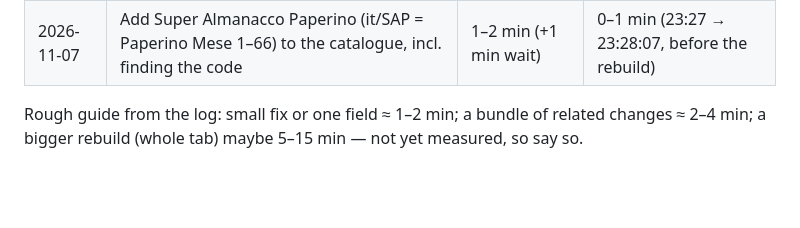
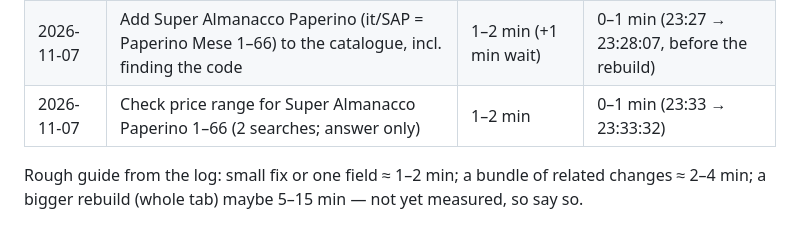
Before and after one commit to FelixWylt/DDCA-Zwischenstopp, a Markdown page: CLAUDE.md, the part around the change. GitHub-like rendering; blank space fills up the shorter version.

Commit message:
Log: SAP price check
Co-Authored-By: Claude Opus 5.5 <noreply@anthropic.com>
Claude-Session: https://claude.ai/code/session_01DrcocrAZeiB46k6NiRnbMz

```diff
--- a/CLAUDE.md
+++ b/CLAUDE.md
@@ -32,6 +32,7 @@
 | 2026-11-07 | New INDUCKS-linked series get their country group (it → Italia) + one-time fix of existing ones | 1–2 min | 0.0–1.0 min (22:56 → 22:57:01) |
 | 2026-11-07 | Italian price ranges for Paste prices (research, 4 series groups; answer only) | 8–15 min | 2–3 min (23:16 → 23:18:52) |
 | 2026-11-07 | Add Super Almanacco Paperino (it/SAP = Paperino Mese 1–66) to the catalogue, incl. finding the code | 1–2 min (+1 min wait) | 0–1 min (23:27 → 23:28:07, before the rebuild) |
+| 2026-11-07 | Check price range for Super Almanacco Paperino 1–66 (2 searches; answer only) | 1–2 min | 0–1 min (23:33 → 23:33:32) |
 
 Rough guide from the log: small fix or one field ≈ 1–2 min; a bundle of related changes ≈ 2–4 min;
 a bigger rebuild (whole tab) maybe 5–15 min — not yet measured, so say so.
```
